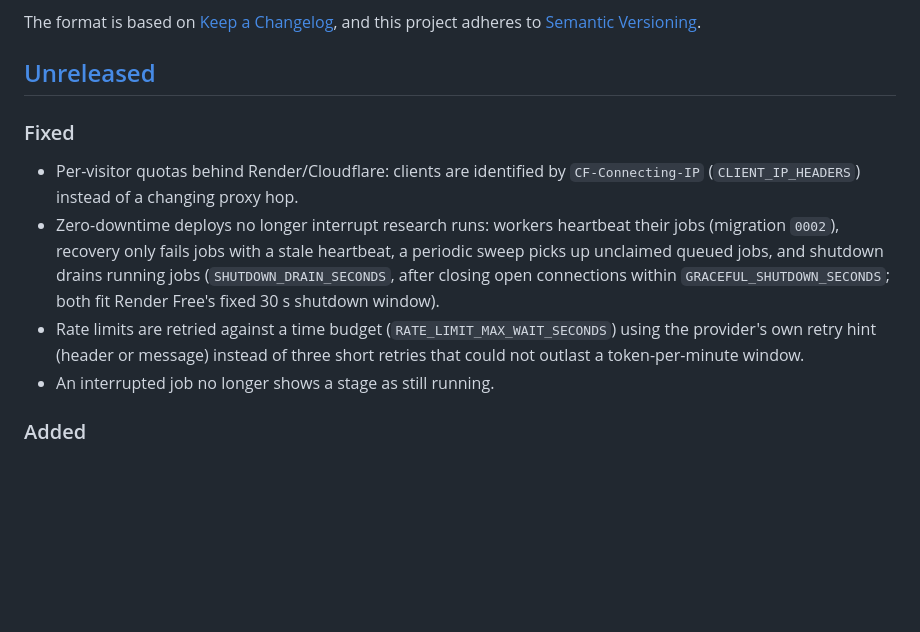
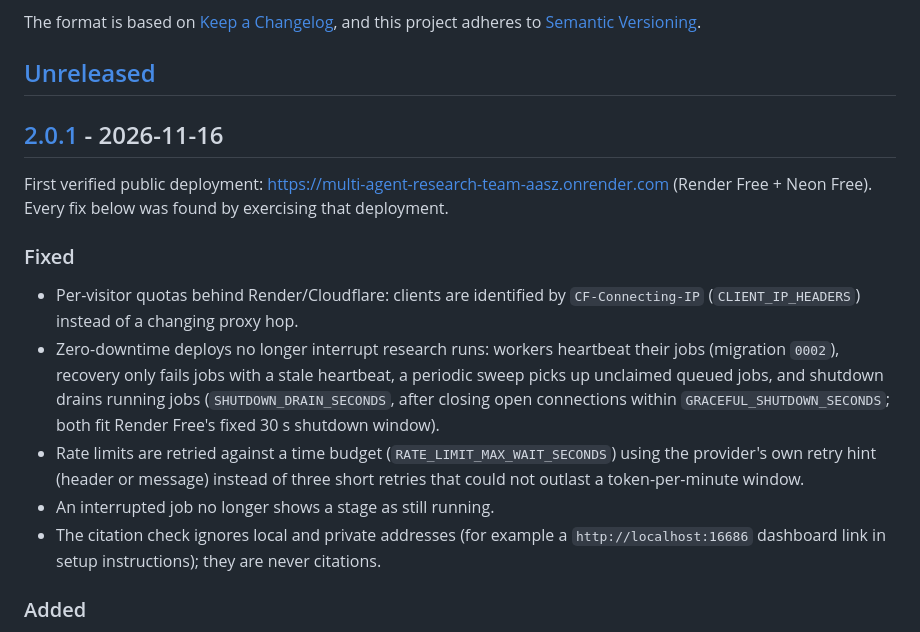
Before and after one commit to syed-waleed-ahmed/Multi-Agent-Research-Team, a Markdown page: CHANGELOG.md, the part around one of its changes. Drawn GitHub-style; blank space fills up the shorter version.

```diff
--- a/CHANGELOG.md
+++ b/CHANGELOG.md
@@ -6,6 +6,11 @@ The format is based on [Keep a Changelog](https://keepachangelog.com/en/1.1.0/),
 and this project adheres to [Semantic Versioning](https://semver.org/spec/v2.0.0.html).
 
 ## [Unreleased]
+
+## [2.0.1] - 2026-11-16
+
+First verified public deployment: https://multi-agent-research-team-aasz.onrender.com (Render Free + Neon Free).
+Every fix below was found by exercising that deployment.
 
 ### Fixed
 
@@ -21,6 +26,9 @@ and this project adheres to [Semantic Versioning](https://semver.org/spec/v2.0.0
   using the provider's own retry hint (header or message) instead of three
   short retries that could not outlast a token-per-minute window.
 - An interrupted job no longer shows a stage as still running.
+- The citation check ignores local and private addresses (for example a
+  `http://localhost:16686` dashboard link in setup instructions); they are
+  never citations.
 
 ### Added
 
```
Also changed, not shown: other parts of CHANGELOG.md (+2 -1 lines), DEPLOYMENT.md (+17 -4 lines), README.md (+14 -6 lines), docs/screenshots/live-run.jpg (added), 4 other files.
